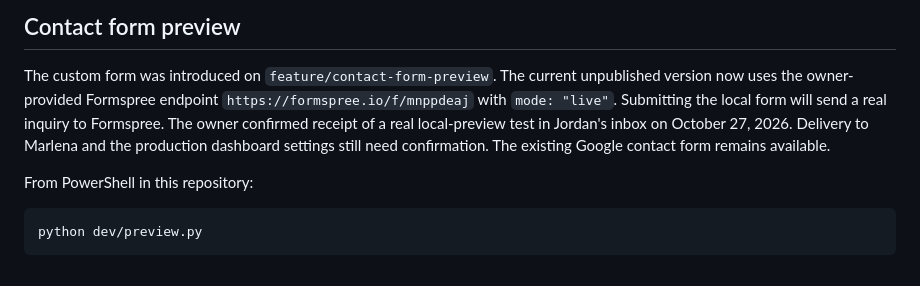
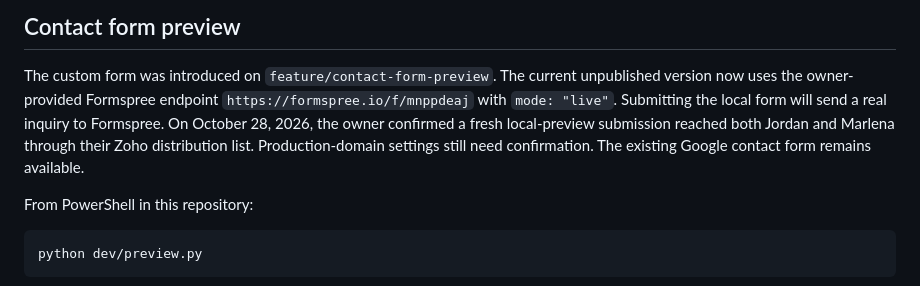
Before and after one commit to TributarySolutions/tribsolutions-site, a Markdown page: README.md, the part around the change. Drawn GitHub-style.

Commit message:
Record successful Formspree delivery to both principals via Zoho group

```diff
--- a/README.md
+++ b/README.md
@@ -29,10 +29,10 @@ Screenshots for all requested widths are in ignored `test-results/design/`.
 The custom form was introduced on `feature/contact-form-preview`. The current
 unpublished version now uses the owner-provided Formspree endpoint
 `https://formspree.io/f/mnppdeaj` with `mode: "live"`. Submitting the local form
-will send a real inquiry to Formspree. The owner confirmed receipt of a real
-local-preview test in Jordan's inbox on October 27, 2026. Delivery to Marlena
-and the production dashboard settings still need confirmation. The existing Google
-contact form remains available.
+will send a real inquiry to Formspree. On October 28, 2026, the owner confirmed
+a fresh local-preview submission reached both Jordan and Marlena through their
+Zoho distribution list. Production-domain settings still need confirmation.
+The existing Google contact form remains available.
 
 From PowerShell in this repository:
 
```
Also changed, not shown: docs/formspree-integration.md (+17 -10 lines).
